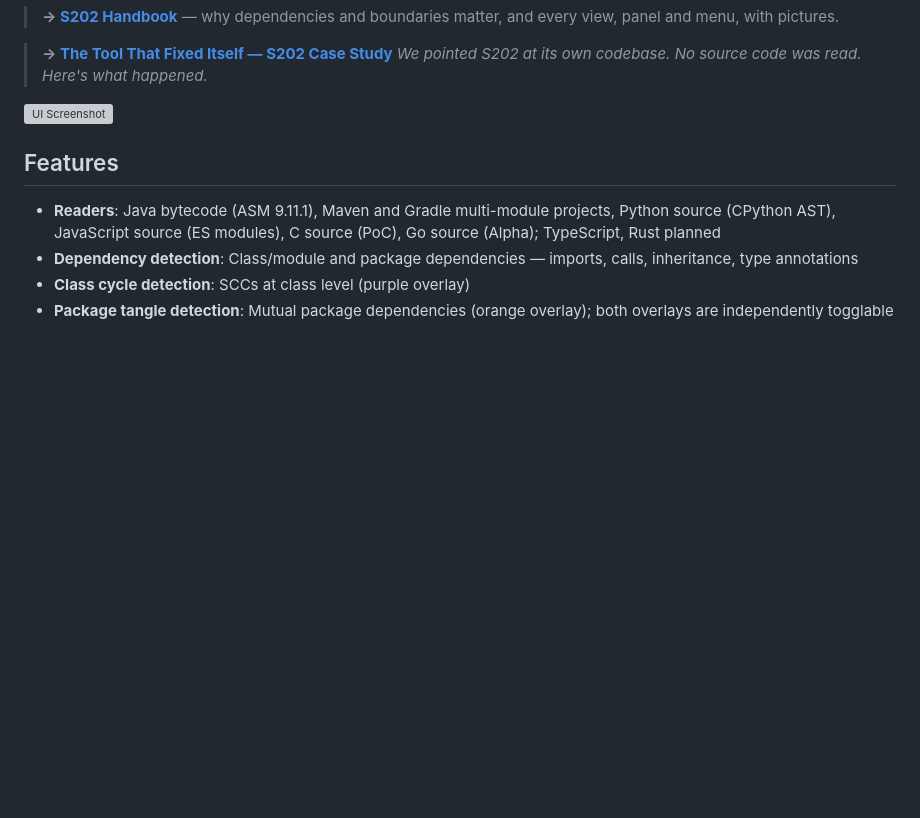
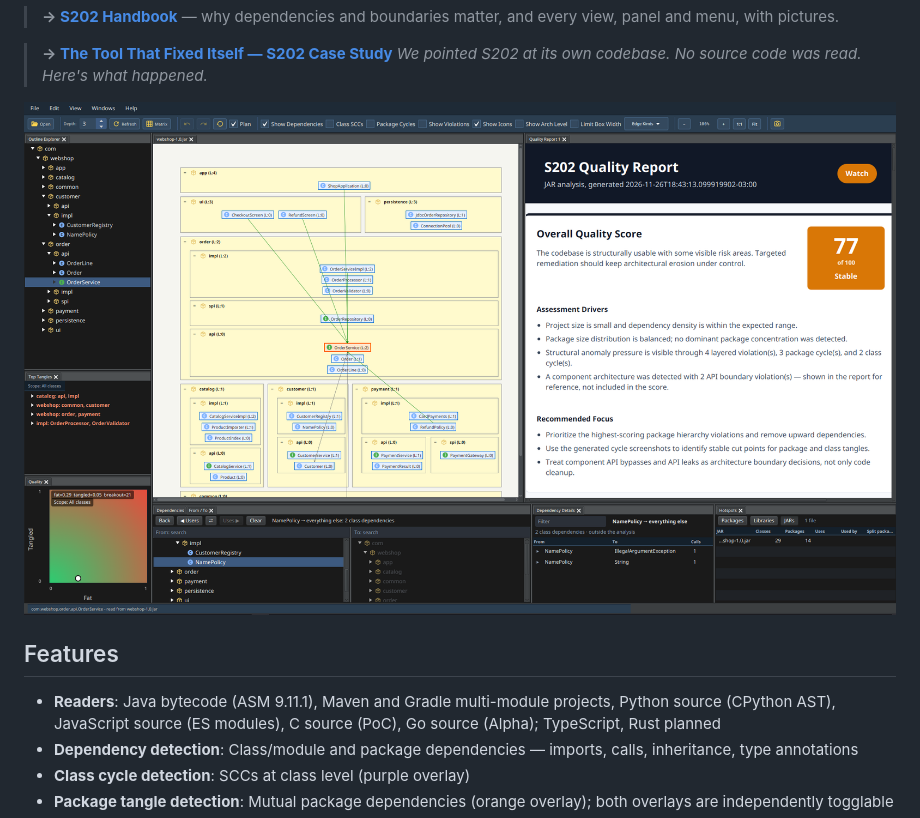
Before and after one commit to Weigend/S202, a Markdown page: README.md, the part around the change. Rendered like a GitHub page; pictures changed too: docs/main.png (added); blank space fills up the shorter version; grey boxes are pictures that could not be loaded.

Commit message:
docs: neuer Screenshot im README

```diff
--- a/README.md
+++ b/README.md
@@ -19,7 +19,7 @@ A JavaFX-based tool for analyzing code across multiple languages and visualizing
 > *We pointed S202 at its own codebase. No source code was read. Here's what happened.*
 
 
-![UI Screenshot](docs/image1.png)
+![UI Screenshot](docs/main.png)
 
 ## Features
 
```
